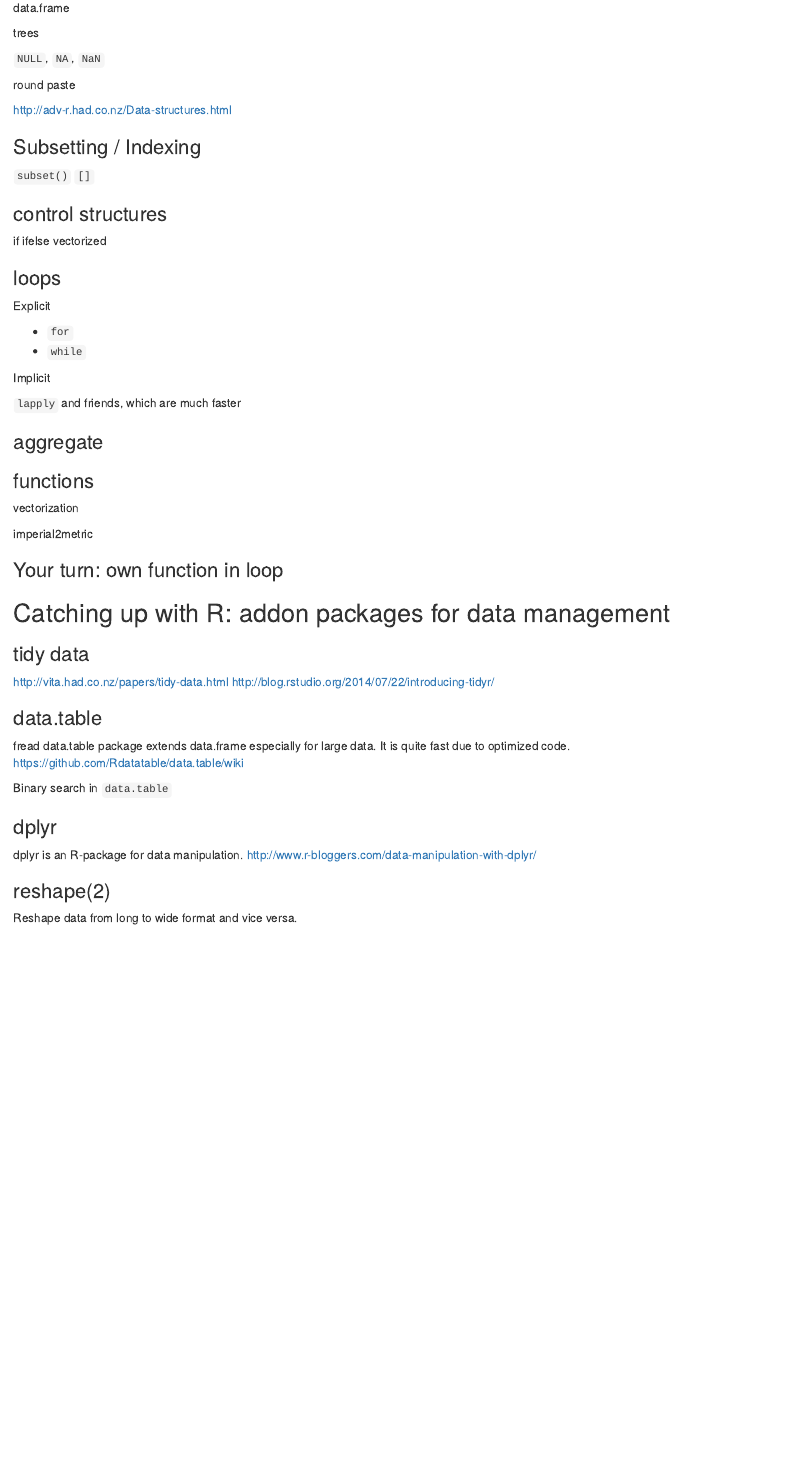
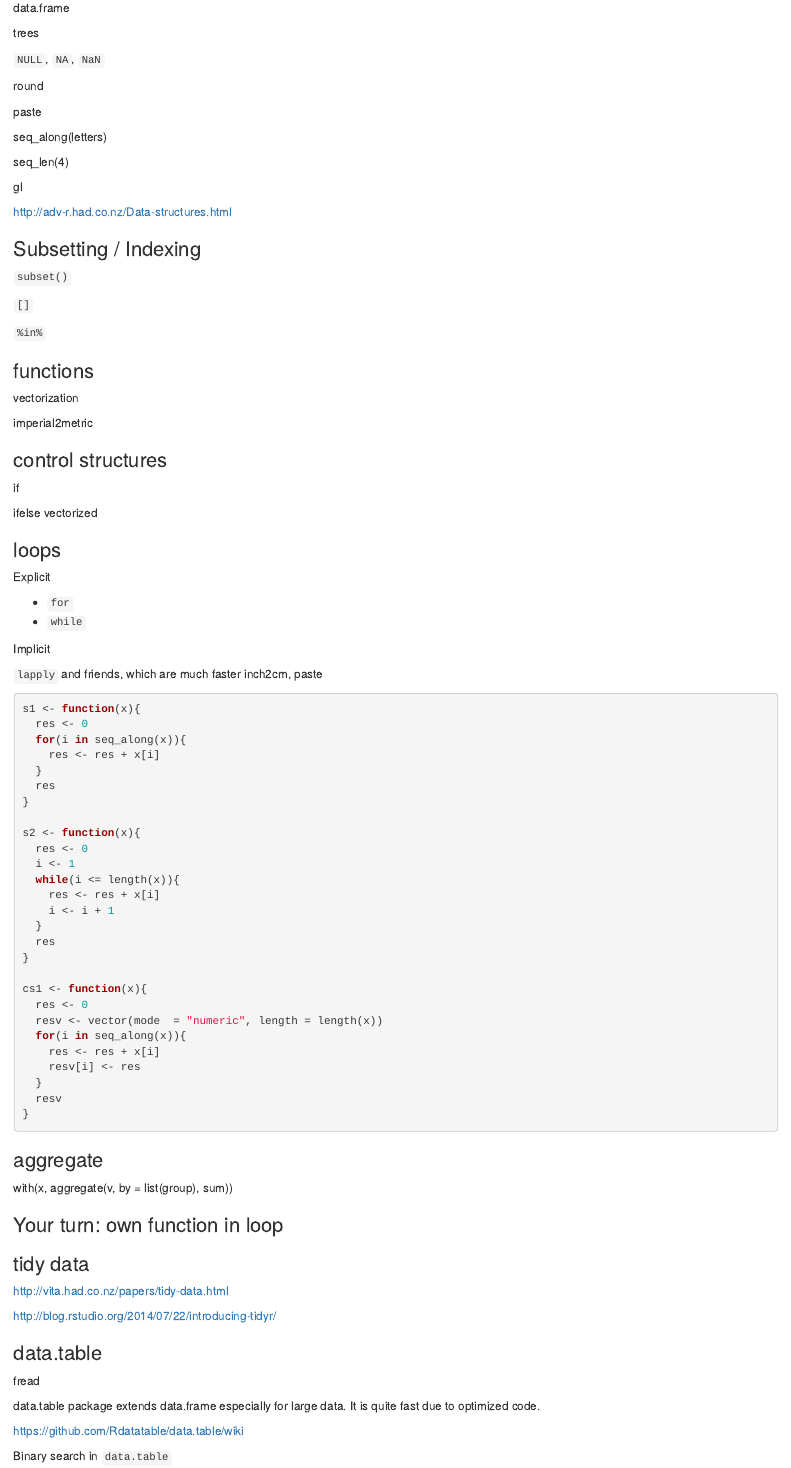
Before and after one commit to nachti/ISPS16, an R Markdown document (GN.Rmd): the page in a window 1100 px wide, from 440 px down before the commit and from 670 px down after it, so that both start at the same text. Rendered offline with R 4.5, knitr and Pandoc, with nearby package versions.

Commit message:
some examples

````diff
--- a/GN.Rmd
+++ b/GN.Rmd
@@ -26,18 +32,35 @@ trees
 `NULL`, `NA`, `NaN`
 
 round
+
 paste
+
+seq_along(letters)
+
+seq_len(4)
+
+gl
 
 http://adv-r.had.co.nz/Data-structures.html
 
 ### Subsetting / Indexing
 
 `subset()`
+
 `[]`
+
+`%in%`
+
+### functions
+
+vectorization
+
+imperial2metric
 
 ### control structures
 
 if
+
 ifelse vectorized
 
 
@@ -48,48 +71,66 @@ Explicit
   + `for`
   + `while`
 
+
 Implicit
 
 `lapply` and friends, which are much faster
+inch2cm, paste
+
+```{r loops}
+s1 <- function(x){
+  res <- 0
+  for(i in seq_along(x)){
+    res <- res + x[i]
+  }
+  res
+}
+
+s2 <- function(x){
+  res <- 0
+  i <- 1
+  while(i <= length(x)){
+    res <- res + x[i]
+    i <- i + 1
+  }
+  res
+}
+
+cs1 <- function(x){
+  res <- 0
+  resv <- vector(mode  = "numeric", length = length(x))
+  for(i in seq_along(x)){
+    res <- res + x[i]
+    resv[i] <- res
+  }
+  resv
+}
+
+
+```
 
 
 ### aggregate
 
-### functions
-
-vectorization
-
-imperial2metric
+with(x, aggregate(v, by = list(group), sum))
 
 ### Your turn: own function in loop
 
 
-
-
-
-
-## Catching up with R: addon packages for data management
-
 ### tidy data
 
 http://vita.had.co.nz/papers/tidy-data.html
+
 http://blog.rstudio.org/2014/07/22/introducing-tidyr/
 
 
 ### data.table
 
 fread
+
 data.table package extends data.frame especially for large data.
 It is quite fast due to optimized code.
+
 https://github.com/Rdatatable/data.table/wiki
 
 Binary search in `data.table`
-
-### dplyr
-
-dplyr is an R-package for data manipulation.
-http://www.r-bloggers.com/data-manipulation-with-dplyr/
-
-### reshape(2)
-
-Reshape data from long to wide format and vice versa.
````
Also changed, not shown: GN.Rmd (6 more changed lines).
